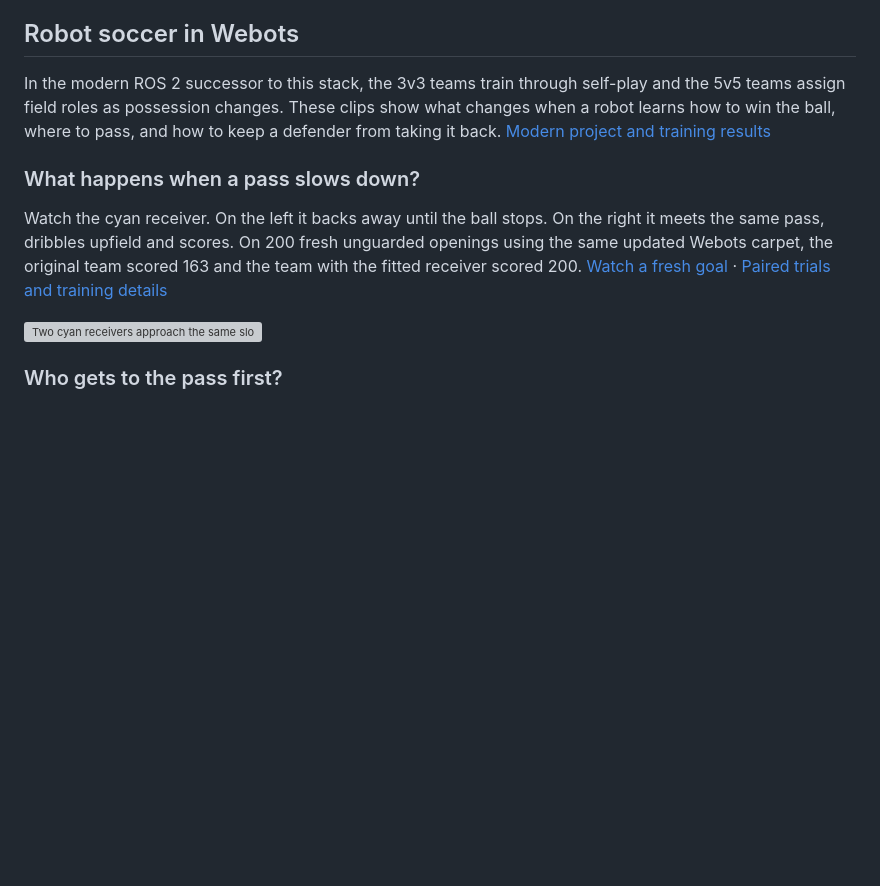
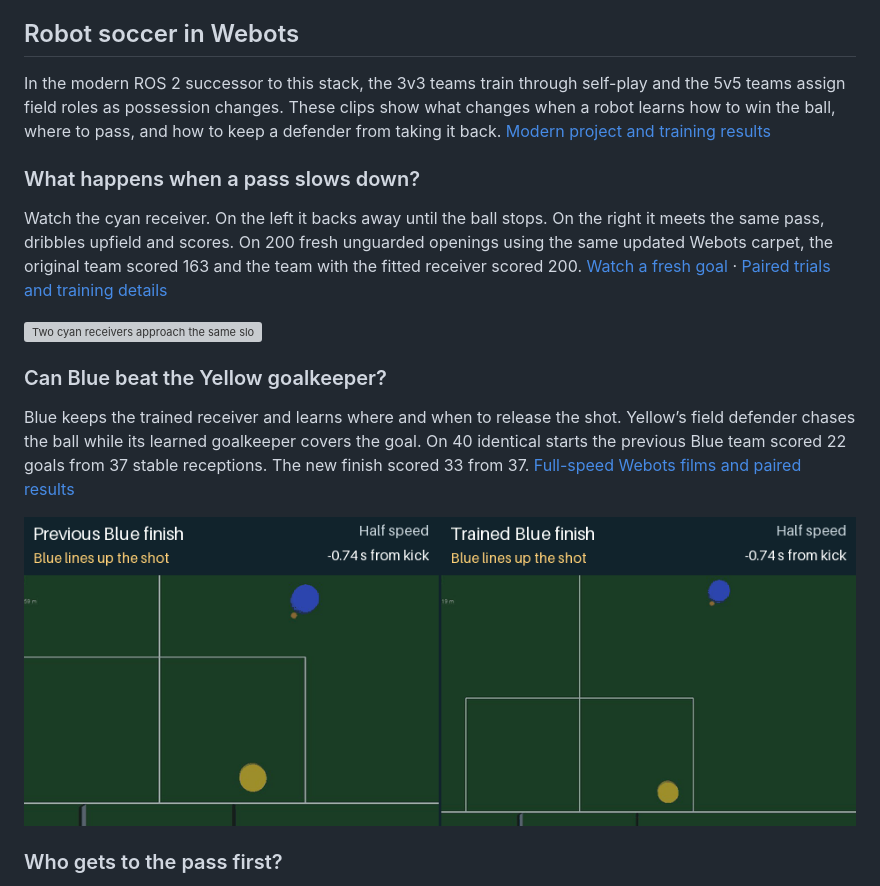
Before and after one commit to kadiru/metu-ros-pkg, a Markdown page: stacks/robocup_ssl/README.md, the part around one of its changes. Drawn GitHub-style; pictures changed too: docs/assets/roboturk-webots/blue-guarded-shot.gif (added); blank space fills up the shorter version; grey boxes are pictures that could not be loaded.

Commit message:
Show Blue's finish against a Yellow defender and keeper

```diff
--- a/stacks/robocup_ssl/README.md
+++ b/stacks/robocup_ssl/README.md
@@ -20,6 +20,12 @@ In the modern ROS 2 successor to this stack, the 3v3 teams train through self-pl
 Watch the cyan receiver. On the left it backs away until the ball stops. On the right it meets the same pass, dribbles upfield and scores. On 200 fresh unguarded openings using the same updated Webots carpet, the original team scored 163 and the team with the fitted receiver scored 200. [Watch a fresh goal](https://github.com/kadiru/metu-ros-pkg/blob/6ffee2604d0e5a454a8c1fedb4c9375755d9b7bc/ros2/roboturk/media/carpet-skills/fresh-demo.mp4) · [Paired trials and training details](https://github.com/kadiru/metu-ros-pkg/blob/6ffee2604d0e5a454a8c1fedb4c9375755d9b7bc/ros2/roboturk/media/carpet-skills/README.md)
 
 [![Two cyan receivers approach the same slowing pass. The fitted receiver reaches the ball and scores.](../../docs/assets/roboturk-webots/receiving-on-carpet.gif)](https://github.com/kadiru/metu-ros-pkg/blob/6ffee2604d0e5a454a8c1fedb4c9375755d9b7bc/ros2/roboturk/media/carpet-skills/reception-replay.gif)
+
+### Can Blue beat the Yellow goalkeeper?
+
+Blue keeps the trained receiver and learns where and when to release the shot. Yellow’s field defender chases the ball while its learned goalkeeper covers the goal. On 40 identical starts the previous Blue team scored 22 goals from 37 stable receptions. The new finish scored 33 from 37. [Full-speed Webots films and paired results](https://github.com/kadiru/metu-ros-pkg/blob/61e0f4f7a92ba8fe2571a85f640b16921ffebac4/ros2/roboturk/media/guarded-finish/README.md)
+
+[![Side-by-side Webots replay of Blue attacking Yellow’s goalkeeper](../../docs/assets/roboturk-webots/blue-guarded-shot.gif)](https://github.com/kadiru/metu-ros-pkg/blob/61e0f4f7a92ba8fe2571a85f640b16921ffebac4/ros2/roboturk/media/guarded-finish/shots.gif)
 
 ### Who gets to the pass first?
 
```
Also changed, not shown: other parts of stacks/robocup_ssl/README.md (+1 -1 lines).
